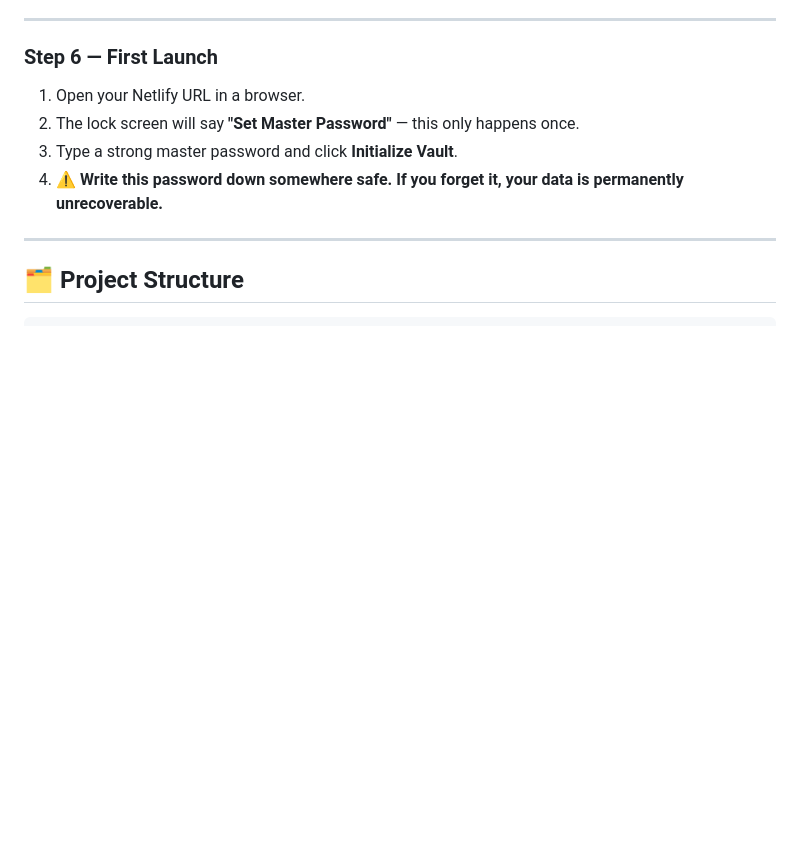
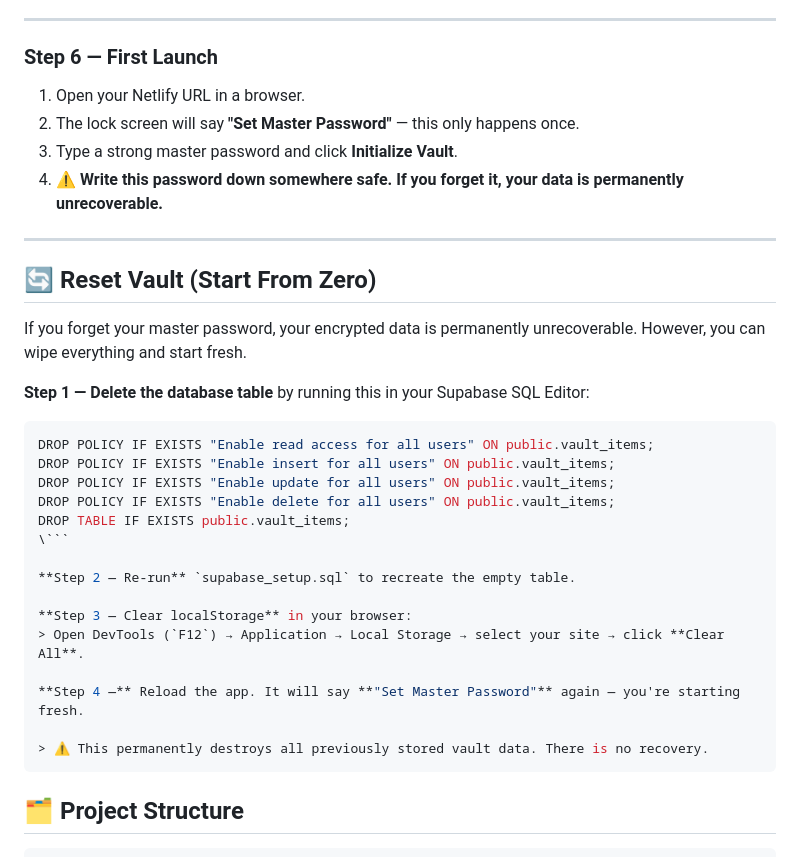
Before and after one commit to ratulhub/masters-vault, a Markdown page: README.md, the part around one of its changes. GitHub-like rendering; blank space fills up the shorter version.

Commit message:
Update README with vault reset instructions
Added instructions for resetting the vault and starting fresh.

````diff
--- a/README.md
+++ b/README.md
@@ -112,6 +113,29 @@
 4. ⚠️ **Write this password down somewhere safe. If you forget it, your data is permanently unrecoverable.**
 
 ---
+## 🔄 Reset Vault (Start From Zero)
+
+If you forget your master password, your encrypted data is permanently unrecoverable. However, you can wipe everything and start fresh.
+
+**Step 1 — Delete the database table** by running this in your Supabase SQL Editor:
+
+```sql
+DROP POLICY IF EXISTS "Enable read access for all users" ON public.vault_items;
+DROP POLICY IF EXISTS "Enable insert for all users" ON public.vault_items;
+DROP POLICY IF EXISTS "Enable update for all users" ON public.vault_items;
+DROP POLICY IF EXISTS "Enable delete for all users" ON public.vault_items;
+DROP TABLE IF EXISTS public.vault_items;
+\```
+
+**Step 2 — Re-run** `supabase_setup.sql` to recreate the empty table.
+
+**Step 3 — Clear localStorage** in your browser:
+> Open DevTools (`F12`) → Application → Local Storage → select your site → click **Clear All**.
+
+**Step 4 —** Reload the app. It will say **"Set Master Password"** again — you're starting fresh.
+
+> ⚠️ This permanently destroys all previously stored vault data. There is no recovery.
+```
 
 ## 🗂️ Project Structure
 
````
Also changed, not shown: other parts of README.md (+1 -0 lines).
